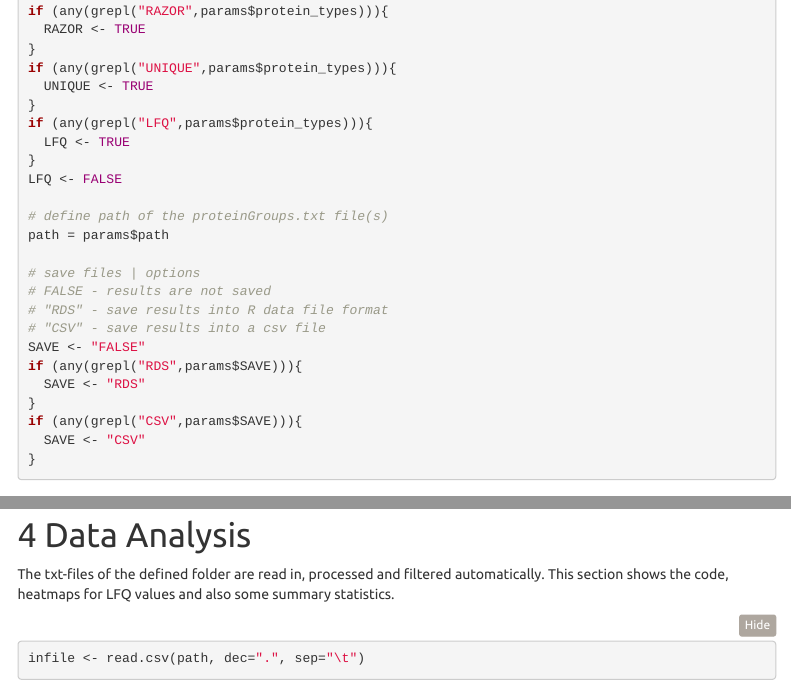
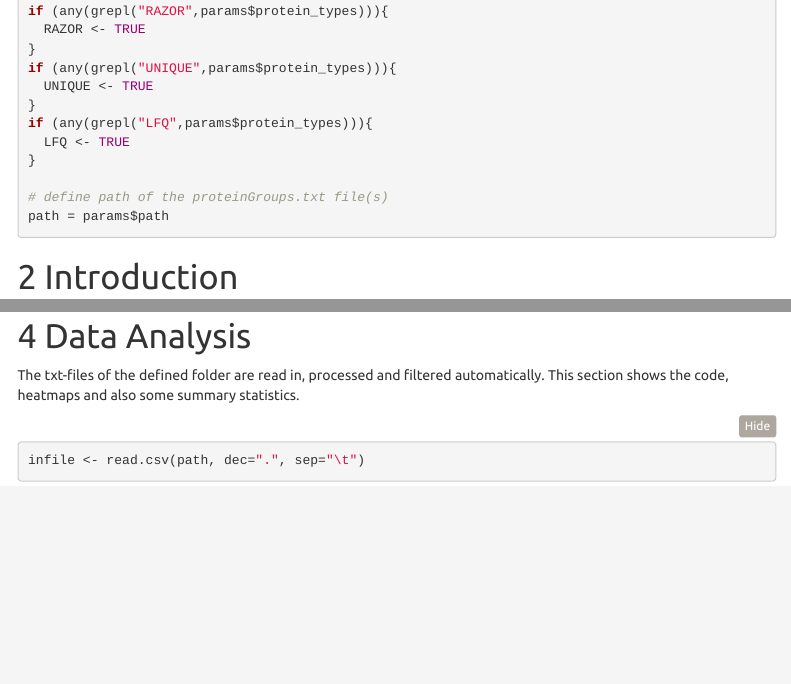
Before and after one commit to FHWNTulln/lilek-workflow-proteomics, an R Markdown document (post-processing-4-automated-dataanalysis.Rmd): the page in a window 1100 px wide, from 550 px down, and a second part further down, joined at a grey line. Rendered offline with R 4.5, knitr and Pandoc, with nearby package versions; folded parts are opened; some code elsewhere in the file could not run offline; menus at the side of the page are left out.

Commit message:
updates R workflow

````diff
--- a/post-processing-4-automated-dataanalysis.Rmd
+++ b/post-processing-4-automated-dataanalysis.Rmd
@@ -21,7 +21,7 @@ params:
     value: ""
   path:
     label: "File path"
-    value: "N:/1_A_Bachelor_Master_Intern/00_M_2022/David/Data/11_20220713_TR/mqpar_20220713_QC/proteinGroups.txt"
+    value: "/proj/proteomics/"
   unique:
     label: "Number of unique peptides for identification"
     value: 2
@@ -31,11 +31,6 @@ params:
     value: ["RAZOR","UNIQUE","LFQ"]
     multiple: TRUE
     choices: ["RAZOR","UNIQUE","LFQ"]
-  SAVE:
-    label: "Save summarized results"
-    value: "CSV"
-    input: select
-    choices: ["FALSE","CSV","RDS"]
 title: "`r params$title`"
 author: "`r params$author`"
 date: "`r format(Sys.time(), '%d %B %Y, %X')`"
@@ -69,22 +64,10 @@ if (any(grepl("UNIQUE",params$protein_types))){
 if (any(grepl("LFQ",params$protein_types))){
   LFQ <- TRUE
 }
-LFQ <- FALSE
 
 # define path of the proteinGroups.txt file(s)
 path = params$path
 
-# save files | options
-# FALSE - results are not saved
-# "RDS" - save results into R data file format
-# "CSV" - save results into a csv file
-SAVE <- "FALSE"
-if (any(grepl("RDS",params$SAVE))){
-  SAVE <- "RDS"
-}
-if (any(grepl("CSV",params$SAVE))){
-  SAVE <- "CSV"
-}
 ```
 
 # Introduction
@@ -135,8 +118,8 @@ print("loading sucessful")
 
 # Data Analysis
 
-The txt-files of the defined folder are read in, processed and filtered automatically. This section shows the code, heatmaps for LFQ values and also some summary statistics.
+The txt-files of the defined folder are read in, processed and filtered automatically. This section shows the code, heatmaps and also some summary statistics.
 
-```{r, results="asis"}
+```{r message=FALSE, warning=FALSE, results="asis"}
 infile <- read.csv(path, dec=".", sep="\t")
 res_raw <- list(infile)
````
Also changed, not shown: post-processing-QC.html (deleted), post-processing-4-automated-dataanalysis.Rmd (9 more changed lines), 1 other file.
